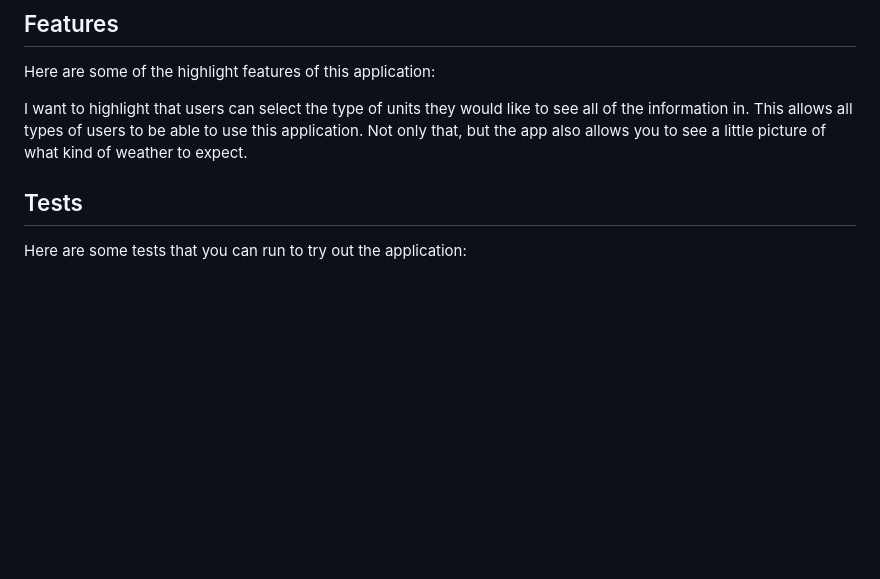
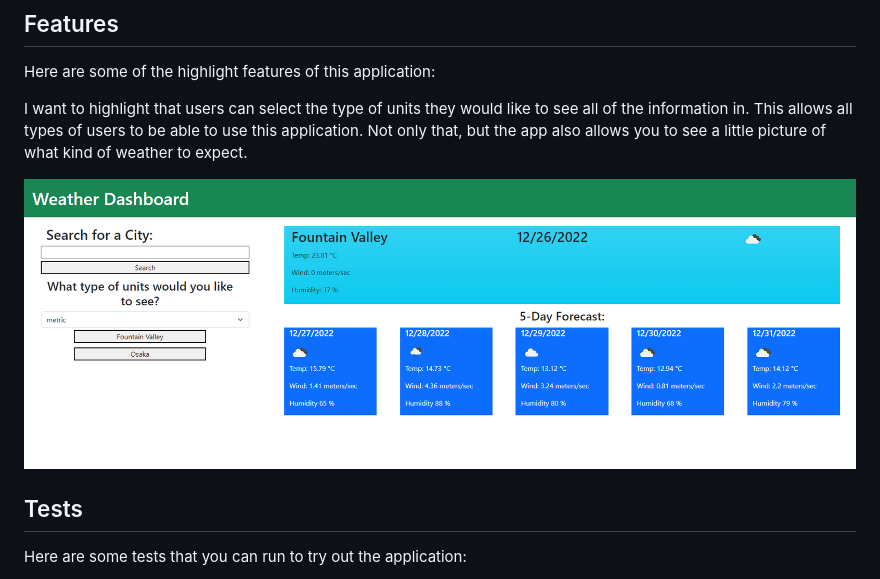
Before and after one commit to wangbrian26/City-Weather, a Markdown page: README.md, the part around the change. GitHub-like rendering; pictures changed too: assets/images/City-Weather.png (added); blank space fills up the shorter version.

Commit message:
updated readme with screenshots

```diff
--- a/README.md
+++ b/README.md
@@ -61,6 +61,8 @@ Here are some of the highlight features of this application:
 
 I want to highlight that users can select the type of units they would like to see all of the information in. This allows all types of users to be able to use this application. Not only that, but the app also allows you to see a little picture of what kind of weather to expect.
 
+![Screenshot](/assets/images/City-Weather.png)
+
 ## Tests
 
 Here are some tests that you can run to try out the application:
```
